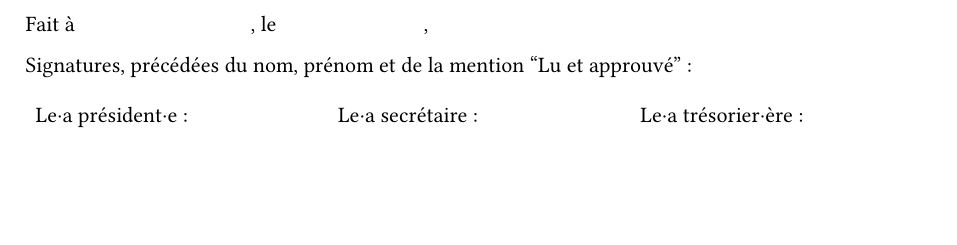
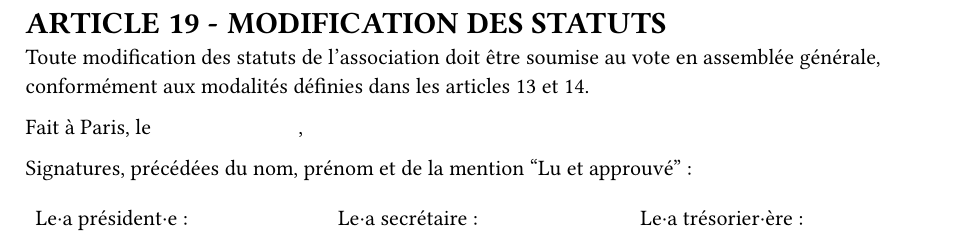
Before and after one commit to tangram-orchestre/statutes, a Typst document (statutes.typ): part of page 4 of 4 before the commit and part of page 5 of 5 after it, cut at the place of the change, the shorter picture padded with empty space. Compiled offline with Typst 0.15.

Commit message:
add article for modification of statutes

```diff
--- a/statutes.typ
+++ b/statutes.typ
@@ -156,7 +158,11 @@ En cas de dissolution prononcée selon les modalités prévues à l’article @c
 Le rapport et les comptes annuels, tels que définis à l’article @assemblée-générale-ordinaire (y compris ceux des comités locaux) sont adressés chaque année au Préfet du département. \
 L’association s’engage à présenter ses registres et pièces de comptabilité sur toute réquisition des autorités administratives en ce qui concerne l’emploi des libéralités qu’elle serait autorisée à recevoir, à laisser visiter ses établissements par les représentant·e·s de ces autorités compétentes et à leur rendre compte du fonctionnement desdits établissements.
 
-Fait à #h(3cm), le #h(2.5cm),
+= MODIFICATION DES STATUTS
+
+Toute modification des statuts de l'association doit être soumise au vote en assemblée générale, conformément aux modalités définies dans les articles 13 et 14.
+
+Fait à Paris, le #h(2.5cm),
 
 Signatures, précédées du nom, prénom et de la mention “Lu et approuvé” :
 
```
Also changed, not shown: statutes.typ (2 more changed lines).
